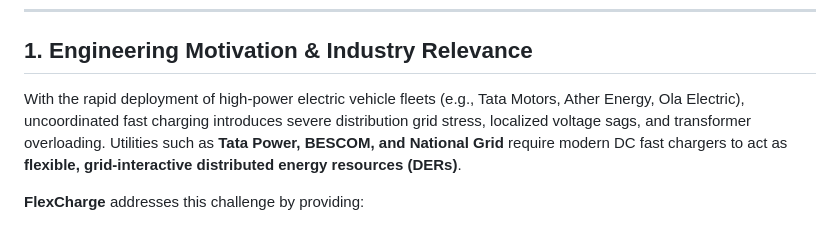
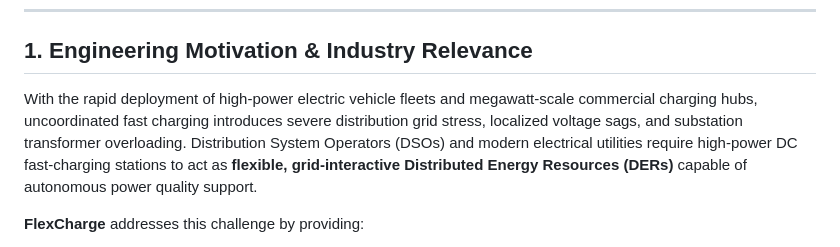
Before and after one commit to rakshitsh45/FlexCharge, a Markdown page: README.md, the part around the change. GitHub-like rendering.

```diff
--- a/README.md
+++ b/README.md
@@ -12,7 +12,7 @@ An industrial-grade MATLAB/Simulink simulation and dynamic control architecture
 
 ## 1. Engineering Motivation & Industry Relevance
 
-With the rapid deployment of high-power electric vehicle fleets (e.g., Tata Motors, Ather Energy, Ola Electric), uncoordinated fast charging introduces severe distribution grid stress, localized voltage sags, and transformer overloading. Utilities such as **Tata Power, BESCOM, and National Grid** require modern DC fast chargers to act as **flexible, grid-interactive distributed energy resources (DERs)**.
+With the rapid deployment of high-power electric vehicle fleets and megawatt-scale commercial charging hubs, uncoordinated fast charging introduces severe distribution grid stress, localized voltage sags, and substation transformer overloading. Distribution System Operators (DSOs) and modern electrical utilities require high-power DC fast-charging stations to act as **flexible, grid-interactive Distributed Energy Resources (DERs)** capable of autonomous power quality support.
 
 **FlexCharge** addresses this challenge by providing:
 1. **Unity Power Factor ($\cos\phi = 1.000$)** active rectification during high-rate G2V charging.
```
Also changed, not shown: docs/resume_points.md (+1 -1 lines).
